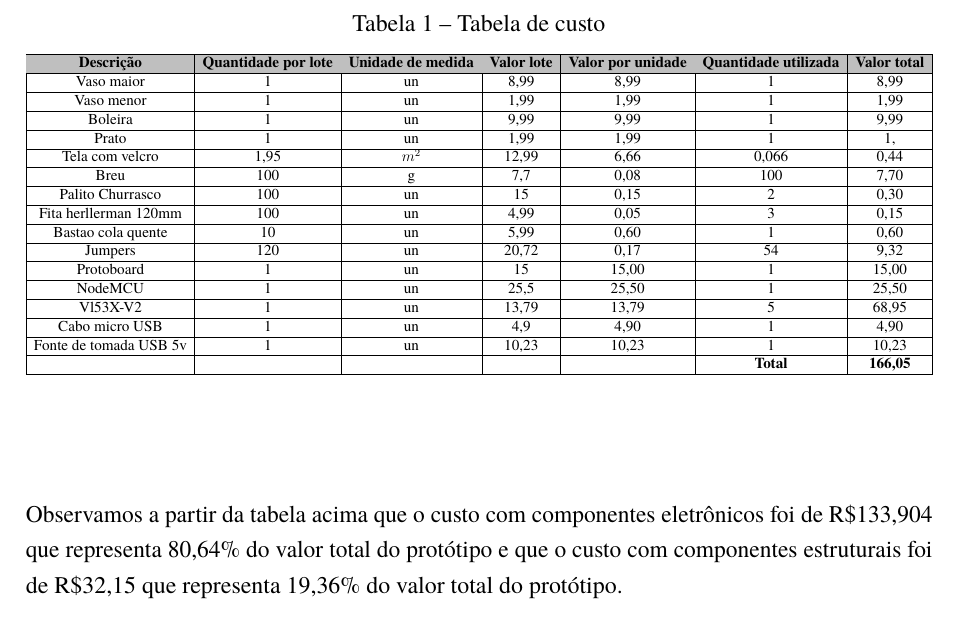
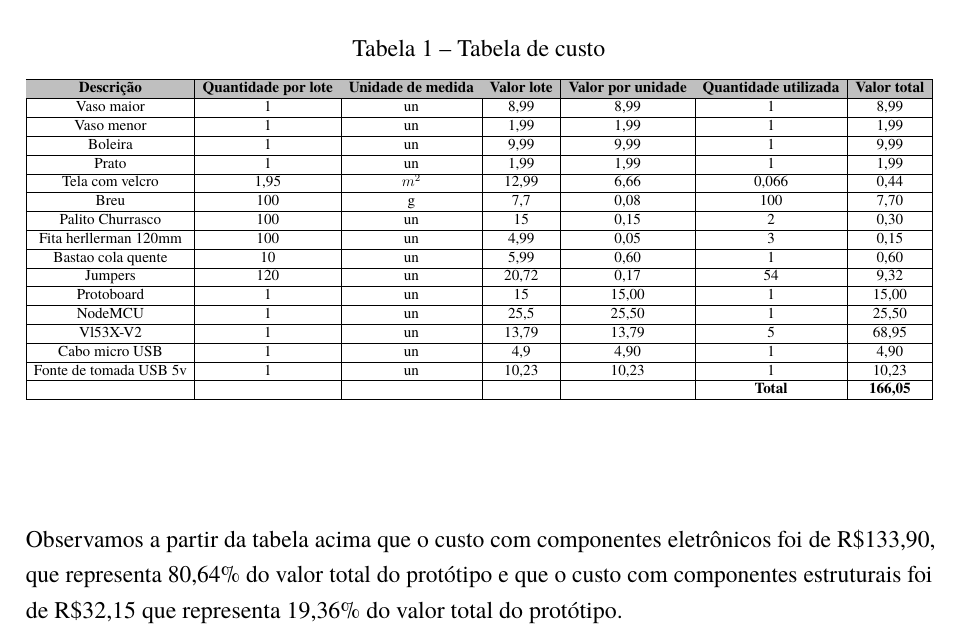
Before and after one commit to danielreis58/a-cloud-iot-ovitrap-system-monografia, a LaTeX thesis (monografia/monografia.tex): part of page 31 of 47, cut so that both start at the same text. Compiled offline with pdfLaTeX.

Commit message:
fix errors

```diff
--- a/monografia/monografia.tex
+++ b/monografia/monografia.tex
@@ -800,7 +800,7 @@ Abaixo temos a tabela completa de todos os materiais e valores, cotados na data
             \hline
             Boleira & 1 & un & 9,99 & 9,99 & 1 & 9,99 \\
             \hline
-            Prato & 1 & un & 1,99 & 1,99 & 1 & 1, \\
+            Prato & 1 & un & 1,99 & 1,99 & 1 & 1,99 \\
             \hline
             Tela com velcro & 1,95 & $m^{2}$ & 12,99 & 6,66 & 0,066 & 0,44 \\
             \hline
@@ -831,7 +831,7 @@ Abaixo temos a tabela completa de todos os materiais e valores, cotados na data
     \end{table}
 \end{center}
 
-Observamos a partir da tabela acima que o custo com componentes eletrônicos foi de R\$133,904 que representa 80,64\% do valor total do protótipo e que o custo com
+Observamos a partir da tabela acima que o custo com componentes eletrônicos foi de R\$133,90, que representa 80,64\% do valor total do protótipo e que o custo com
 componentes estruturais foi de R\$32,15 que representa 19,36\% do valor total do protótipo.
 
 \chapter{Conclusão e trabalhos futuros}
```
Also changed, not shown: 3 other files.
